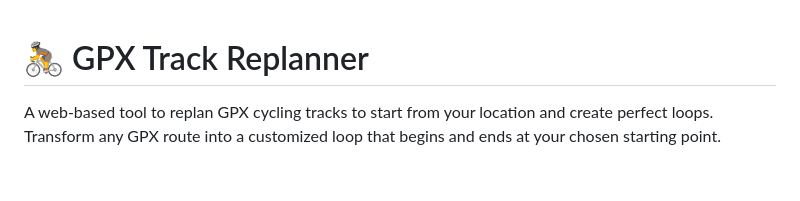
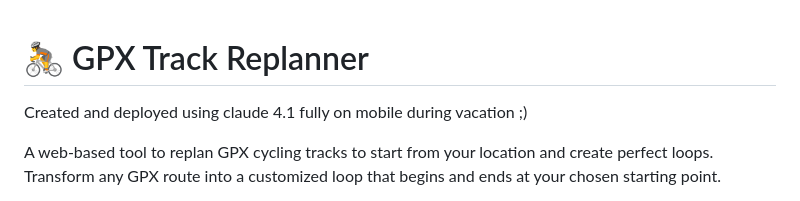
Before and after one commit to Aekschen/gpx-track-replanner, a Markdown page: README.md, the part around one of its changes. Rendered like a GitHub page; blank space fills up the shorter version.

```diff
--- a/README.md
+++ b/README.md
@@ -1,4 +1,6 @@
 # 🚴 GPX Track Replanner
+
+Created and deployed using claude 4.1 fully on mobile during vacation ;)
 
 A web-based tool to replan GPX cycling tracks to start from your location and create perfect loops. Transform any GPX route into a customized loop that begins and ends at your chosen starting point.
 
```
Also changed, not shown: other parts of README.md (+2 -2 lines).
